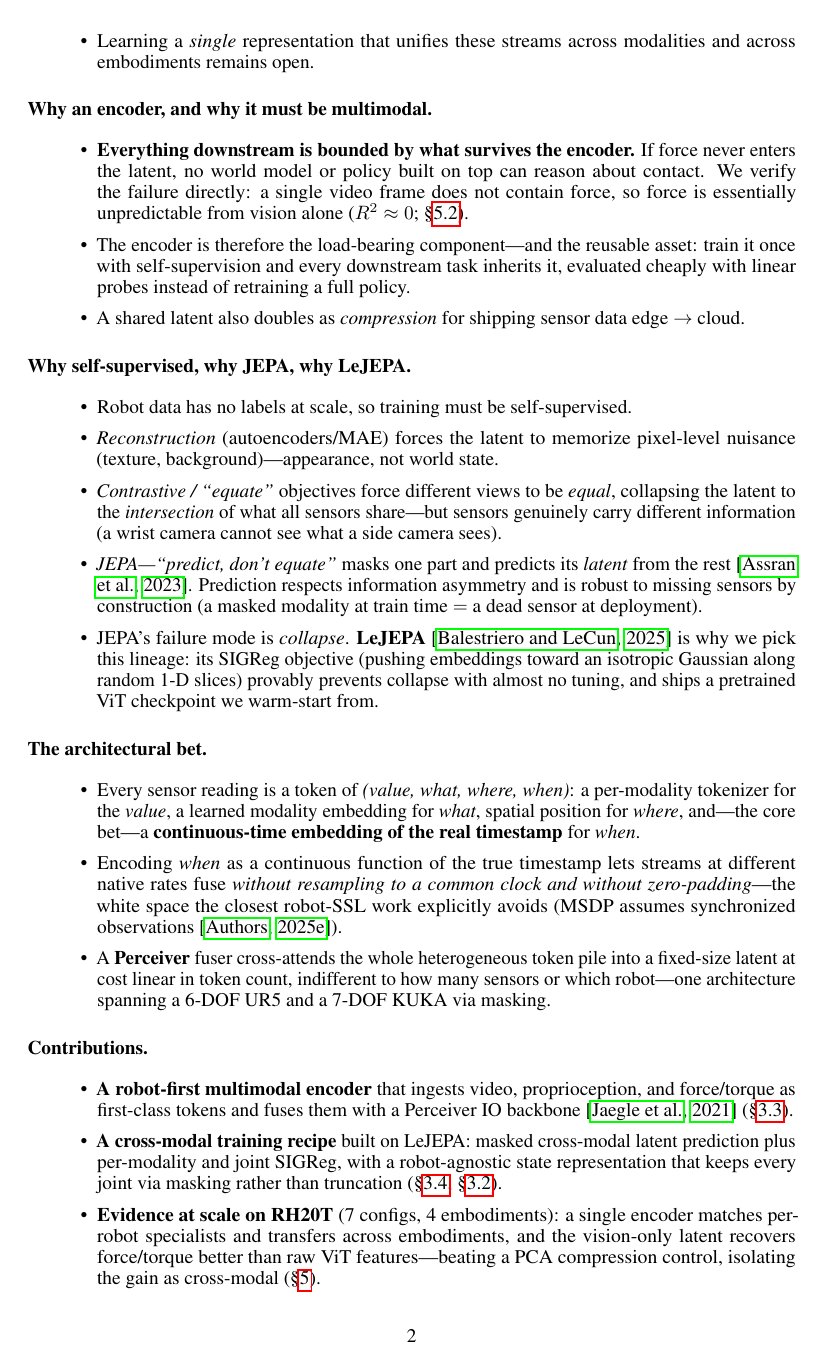
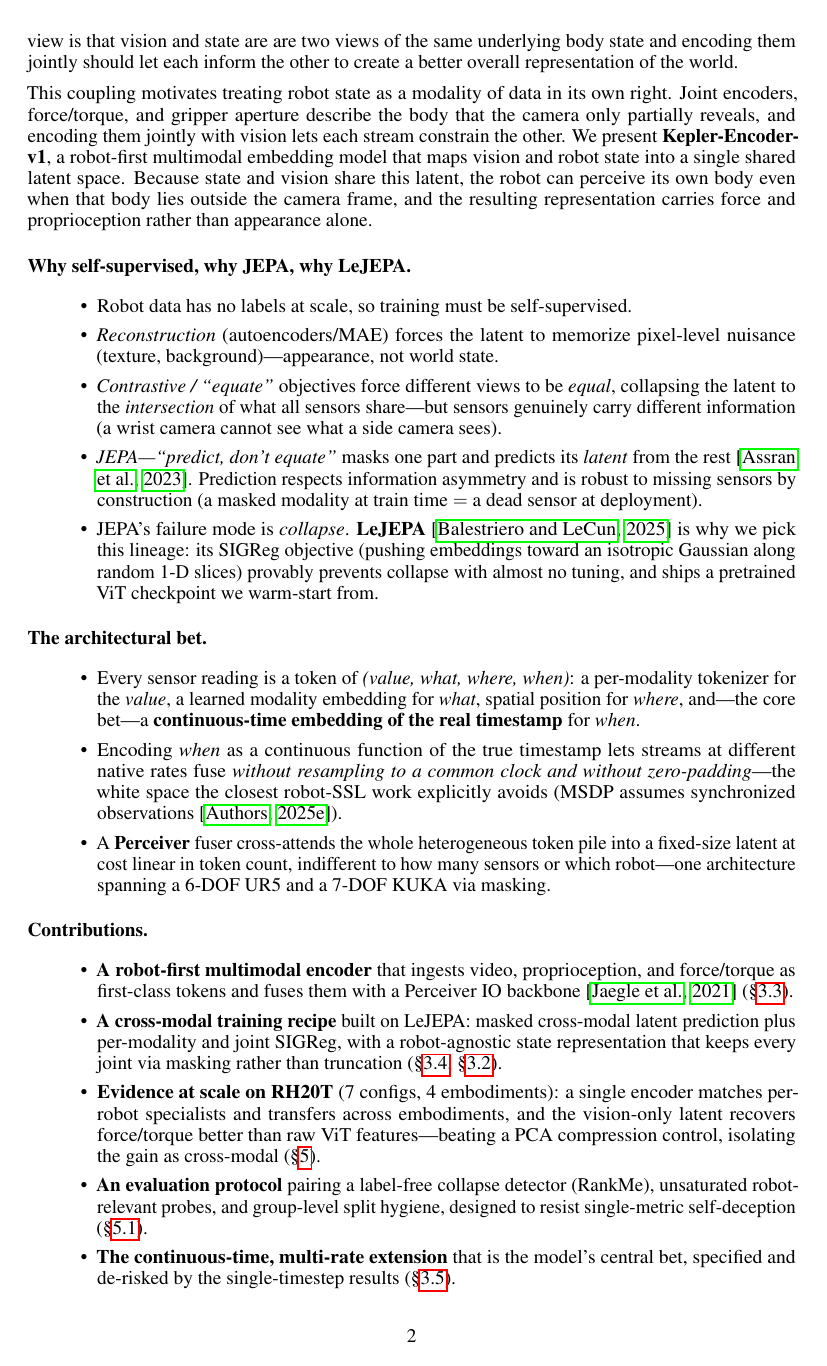
Before and after one commit to menloresearch/world-encoder, a LaTeX paper (paper/main.tex): page 2 of 20. Compiled offline with pdfLaTeX.

Commit message:
intro edit

```diff
--- a/paper/main.tex
+++ b/paper/main.tex
@@ -67,16 +61,6 @@
-  \item Learning a \emph{single} representation that unifies these streams
-        across modalities and across embodiments remains open.
-\end{itemize}
+A robot that reasons about its own body from video alone reasons about a body it cannot fully see. Force, contact, and joint torque leave little reliable trace in a single RGB frame: we confirm this directly, and find that force is essentially unpredictable from vision alone ($R^2 \approx 0$; \S\ref{sec:stage1}). It is common practice to encode robot observations with a vision-only backbone and to represent robot state separately, appended downstream as raw numbers~\citep{openvla2024}. This inheritance from internet-scale vision pretraining deserves a second look. On the internet, an image is disembodied: it could depict anything. On a robot, the images arriving through the camera are a narrow subset of all possible images, and which subset is determined by the state of the robot. What the camera sees, and what it fails to see, is tightly coupled to joint configuration, gripper aperture, and contact. Thus, our view is that vision and state are are two views of the same underlying body state and encoding them jointly should let each inform the other to create a better overall representation of the world.
 
-\paragraph{Why an encoder, and why it must be multimodal.}
-\begin{itemize}
-  \item \textbf{Everything downstream is bounded by what survives the encoder.}
-        If force never enters the latent, no world model or policy built on top can reason about contact. We verify the failure directly: a single video frame does not contain force, so force is essentially unpredictable from vision alone ($R^2 \approx 0$; \S\ref{sec:stage1}).
-  \item The encoder is therefore the load-bearing component---and the reusable
-        asset: train it once with self-supervision and every downstream task inherits it, evaluated cheaply with linear probes instead of retraining a full policy.
-  \item A shared latent also doubles as \emph{compression} for shipping sensor
-        data edge~$\rightarrow$~cloud.
-\end{itemize}
+This coupling motivates treating robot state as a modality of data in its own right. Joint encoders, force/torque, and gripper aperture describe the body that the camera only partially reveals, and encoding them jointly with vision lets each stream constrain the other. We present \textbf{Kepler-Encoder-v1}, a robot-first multimodal embedding model that maps vision and robot state into a single shared latent space. Because state and vision share this latent, the robot can perceive its own body even when that body lies outside the camera frame, and the resulting representation carries force and proprioception rather than appearance alone.
 
 \paragraph{Why self-supervised, why JEPA, why LeJEPA.}
 \begin{itemize}
```
Also changed, not shown: paper/main.tex (6 more changed lines), 1 other file.
